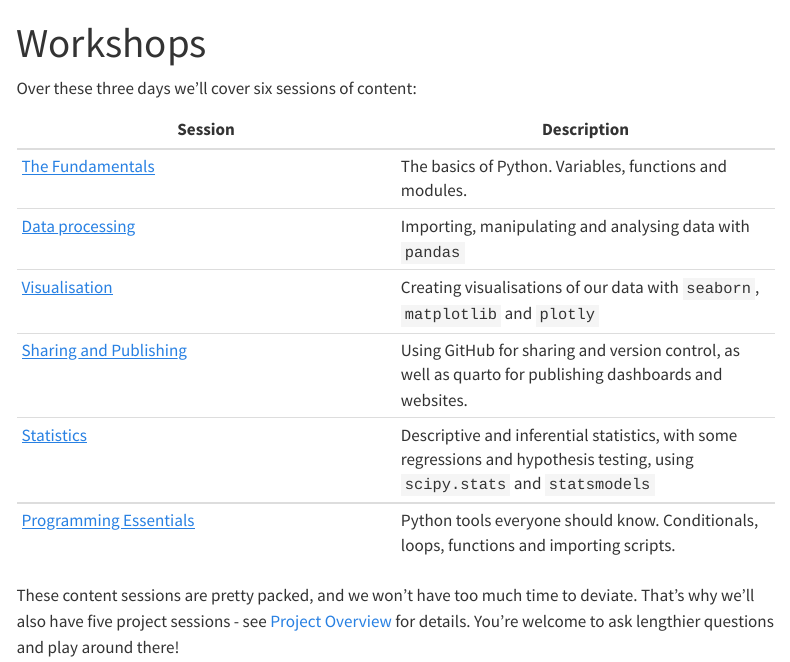
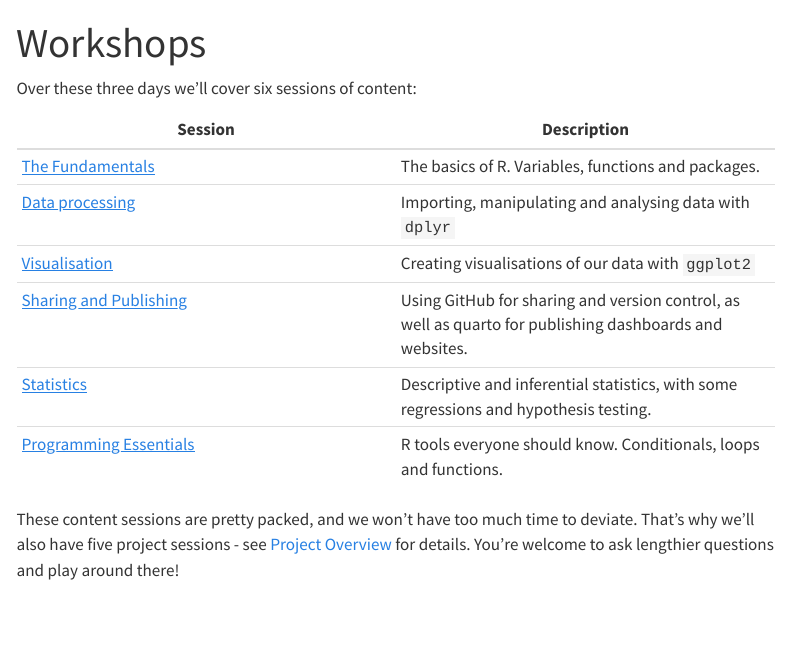
Before and after one commit to camwest5/r-training-intensive, a Quarto document (Workshops/index.qmd): the page in a window 1100 px wide, from its top. Rendered offline with R 4.5, knitr and Pandoc in place of Quarto, with nearby package versions; menus at the side of the page are left out.

Commit message:
Replace Python content

```diff
--- a/Workshops/index.qmd
+++ b/Workshops/index.qmd
@@ -6,11 +6,11 @@ Over these three days we'll cover six sessions of content:
 
 | Session | Description |
 | --- | --- |
-| [The Fundamentals](./1%20-%20Fundamentals.qmd) | The basics of Python. Variables, functions and modules.
-| [Data processing](./2%20-%20Data%20processing.md) | Importing, manipulating and analysing data with `pandas` |
-| [Visualisation](./3%20-%20Visualisation.qmd) | Creating visualisations of our data with `seaborn`, `matplotlib` and `plotly`
+| [The Fundamentals](./1%20-%20Fundamentals.qmd) | The basics of R. Variables, functions and packages.
+| [Data processing](./2%20-%20Data%20processing.md) | Importing, manipulating and analysing data with `dplyr` |
+| [Visualisation](./3%20-%20Visualisation.qmd) | Creating visualisations of our data with `ggplot2` |
 | [Sharing and Publishing](./4%20-%20Sharing%20and%20Publishing.md) | Using GitHub for sharing and version control, as well as quarto for publishing dashboards and websites. |
-| [Statistics](./5%20-%20Statistics.md) | Descriptive and inferential statistics, with some regressions and hypothesis testing, using `scipy.stats` and `statsmodels` |
-| [Programming Essentials](./6%20-%20Programming.md) | Python tools everyone should know. Conditionals, loops, functions and importing scripts. |
+| [Statistics](./5%20-%20Statistics.md) | Descriptive and inferential statistics, with some regressions and hypothesis testing. |
+| [Programming Essentials](./6%20-%20Programming.md) | R tools everyone should know. Conditionals, loops and functions. |
 
 These content sessions are pretty packed, and we won't have too much time to deviate. That's why we'll also have five project sessions - see [Project Overview](../Projects/details.qmd) for details. You're welcome to ask lengthier questions and play around there!
```
